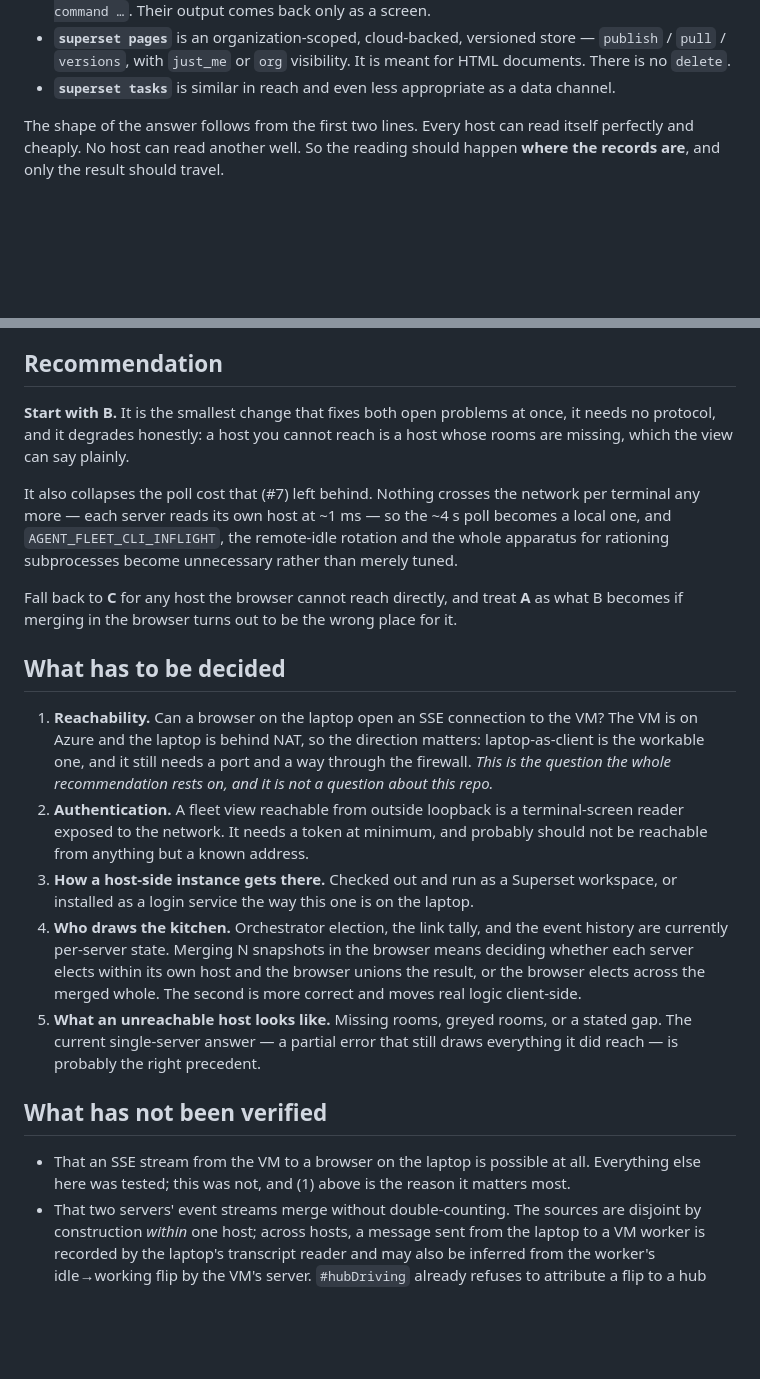
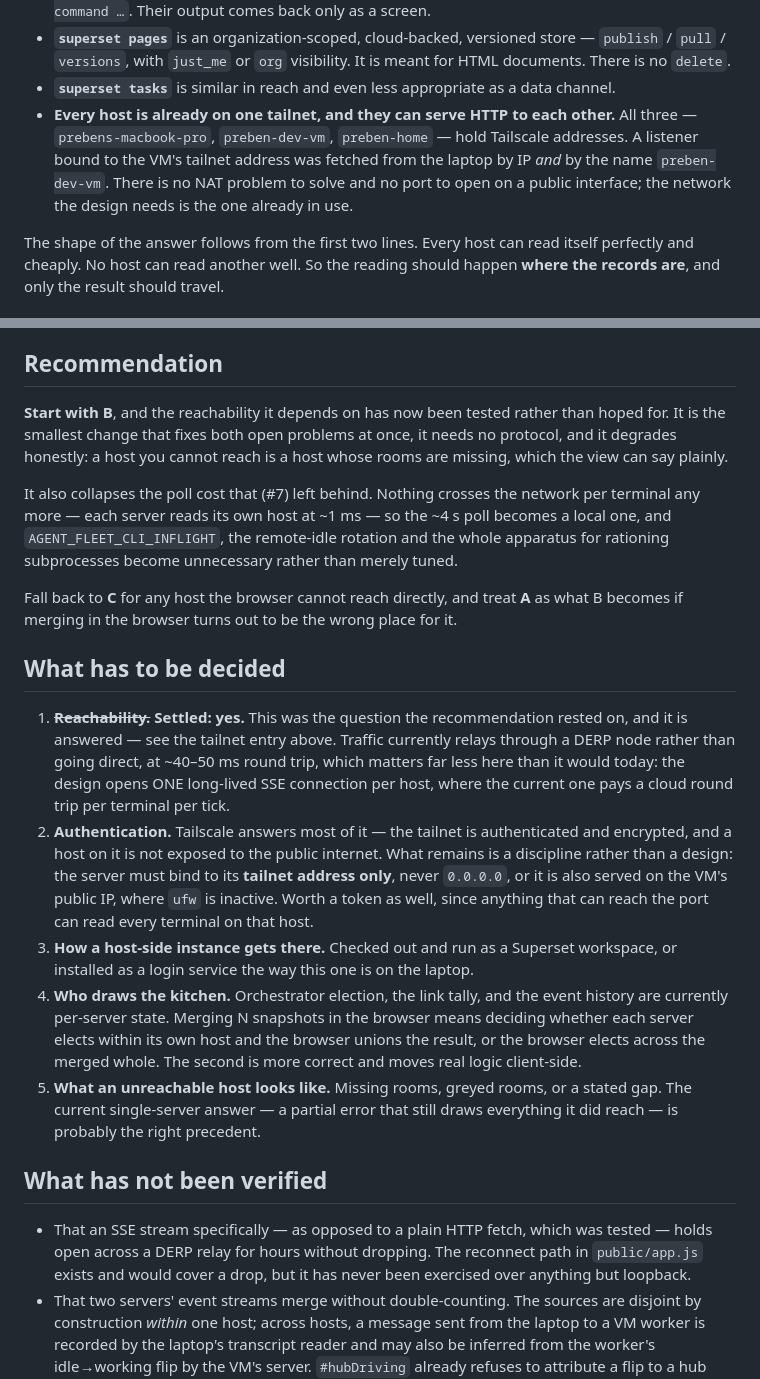
Before and after one commit to skriptr-ai/superset-agent-fleet, a Markdown page: docs/design/cross-host-visibility.md, 2 parts joined by grey strips. GitHub-like rendering; blank space fills up the shorter version.

Commit message:
Answer the question the proposal rested on
The doc recommended giving every host its own instance and merging in the
browser, then admitted that the one thing it had not tested was whether a
browser here can reach the VM at all — Azure host, laptop behind NAT.

It can. All three Superset hosts are already on one tailnet, and a listener
bound to the VM's tailnet address was fetched from this laptop both by IP and
by the name `preben-dev-vm`. There is no NAT problem to solve and no port to
open on a public interface.

Two things follow and are written down. Traffic relays through a DERP node at
~40-50ms rather than going direct, which barely matters for a design that
opens one long-lived connection per host and mattered a great deal for one
paying a cloud round trip per terminal per tick. And the remaining security
question is now a discipline rather than a design: bind to the tailnet address
only, because `ufw` on that VM is inactive and `0.0.0.0` would also serve it on
the public IP.

Co-Authored-By: Claude Opus 5 (1M context) <noreply@anthropic.com>
Claude-Session: https://claude.ai/code/session_01K4Mc3AaWVQqU3gqpnL3DEe

```diff
--- a/docs/design/cross-host-visibility.md
+++ b/docs/design/cross-host-visibility.md
@@ -61,6 +61,11 @@ Verified this session, against Superset 1.27.0:
   `publish` / `pull` / `versions`, with `just_me` or `org` visibility. It is meant for HTML
   documents. There is no `delete`.
 - **`superset tasks`** is similar in reach and even less appropriate as a data channel.
+- **Every host is already on one tailnet, and they can serve HTTP to each other.** All three —
+  `prebens-macbook-pro`, `preben-dev-vm`, `preben-home` — hold Tailscale addresses. A listener
+  bound to the VM's tailnet address was fetched from the laptop by IP _and_ by the name
+  `preben-dev-vm`. There is no NAT problem to solve and no port to open on a public interface;
+  the network the design needs is the one already in use.
 
 The shape of the answer follows from the first two lines. Every host can read itself perfectly
 and cheaply. No host can read another well. So the reading should happen **where the records
@@ -109,9 +114,10 @@ invisible ones — and the laptop is where orchestrators mostly run.
 
 ## Recommendation
 
-**Start with B.** It is the smallest change that fixes both open problems at once, it needs no
-protocol, and it degrades honestly: a host you cannot reach is a host whose rooms are missing,
-which the view can say plainly.
+**Start with B**, and the reachability it depends on has now been tested rather than hoped for.
+It is the smallest change that fixes both open problems at once, it needs no protocol, and it
+degrades honestly: a host you cannot reach is a host whose rooms are missing, which the view can
+say plainly.
 
 It also collapses the poll cost that (#7) left behind. Nothing crosses the network per terminal
 any more — each server reads its own host at ~1 ms — so the ~4 s poll becomes a local one, and
@@ -123,13 +129,16 @@ becomes if merging in the browser turns out to be the wrong place for it.
 
 ## What has to be decided
 
-1. **Reachability.** Can a browser on the laptop open an SSE connection to the VM? The VM is on
-   Azure and the laptop is behind NAT, so the direction matters: laptop-as-client is the
-   workable one, and it still needs a port and a way through the firewall. _This is the
-   question the whole recommendation rests on, and it is not a question about this repo._
-2. **Authentication.** A fleet view reachable from outside loopback is a terminal-screen reader
-   exposed to the network. It needs a token at minimum, and probably should not be reachable
-   from anything but a known address.
+1. ~~**Reachability.**~~ **Settled: yes.** This was the question the recommendation rested on,
+   and it is answered — see the tailnet entry above. Traffic currently relays through a DERP
+   node rather than going direct, at ~40–50 ms round trip, which matters far less here than it
+   would today: the design opens ONE long-lived SSE connection per host, where the current one
+   pays a cloud round trip per terminal per tick.
+2. **Authentication.** Tailscale answers most of it — the tailnet is authenticated and
+   encrypted, and a host on it is not exposed to the public internet. What remains is a
+   discipline rather than a design: the server must bind to its **tailnet address only**, never
+   `0.0.0.0`, or it is also served on the VM's public IP, where `ufw` is inactive. Worth a
+   token as well, since anything that can reach the port can read every terminal on that host.
 3. **How a host-side instance gets there.** Checked out and run as a Superset workspace, or
    installed as a login service the way this one is on the laptop.
 4. **Who draws the kitchen.** Orchestrator election, the link tally, and the event history are
@@ -142,8 +151,9 @@ becomes if merging in the browser turns out to be the wrong place for it.
 
 ## What has not been verified
 
-- That an SSE stream from the VM to a browser on the laptop is possible at all. Everything else
-  here was tested; this was not, and (1) above is the reason it matters most.
+- That an SSE stream specifically — as opposed to a plain HTTP fetch, which was tested — holds
+  open across a DERP relay for hours without dropping. The reconnect path in `public/app.js`
+  exists and would cover a drop, but it has never been exercised over anything but loopback.
 - That two servers' event streams merge without double-counting. The sources are disjoint by
   construction _within_ one host; across hosts, a message sent from the laptop to a VM worker
   is recorded by the laptop's transcript reader and may also be inferred from the worker's
```
